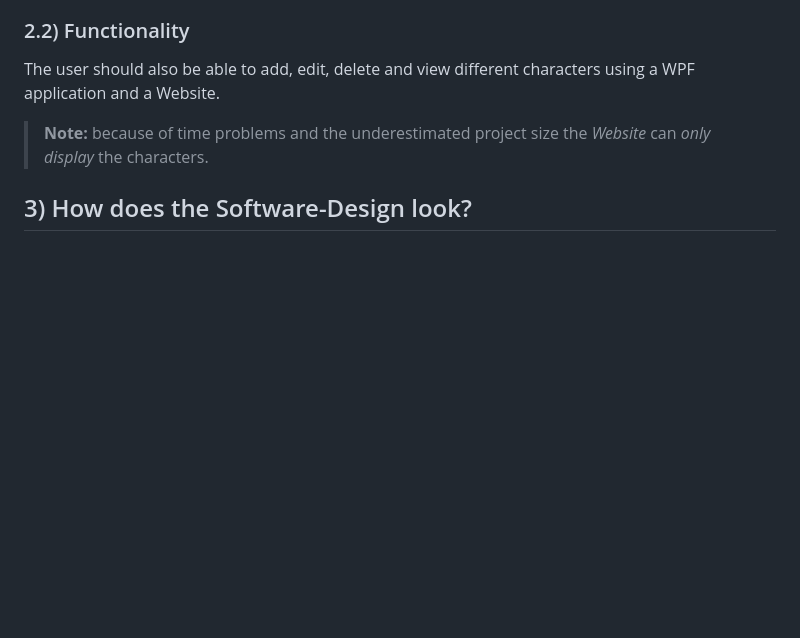
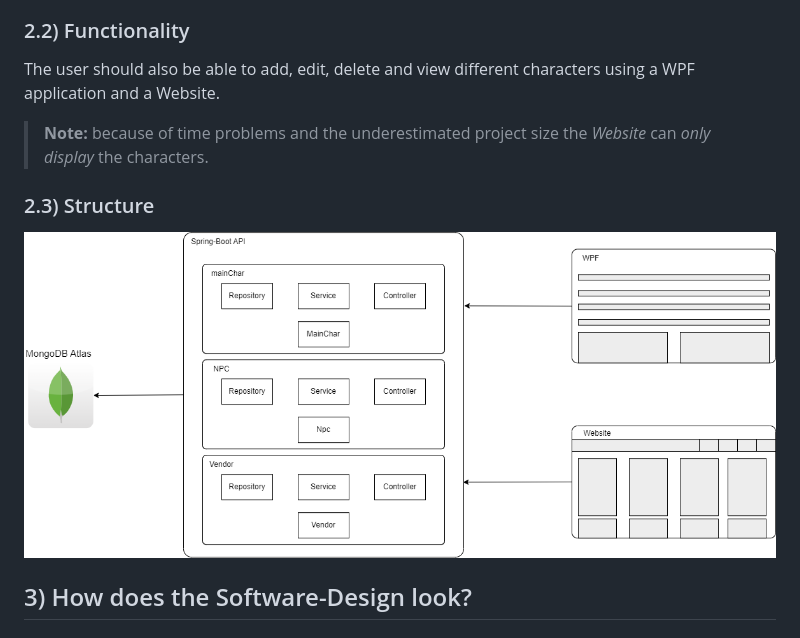
Before and after one commit to unger06/UndertaleCharList, a Markdown page: README.md, the part around one of its changes. Rendered like a GitHub page; blank space fills up the shorter version.

```diff
--- a/README.md
+++ b/README.md
@@ -20,6 +20,9 @@ Undertale has many different and unique characters. Doesn't matter if they are a
 The user should also be able to add, edit, delete and view different characters using a WPF application and a Website.
 > **Note:** because of time problems and the underestimated project size the *Website* can *only display* the characters.
 
+### 2.3) Structure <br>
+<img src="/images/Project_Structure.png" heigth="200"><br>
+
 ## 3) How does the Software-Design look?
 ### 3.1) Spring Boot API
 <u>*Programming language:*</u> Java (Maven)
```
Also changed, not shown: other parts of README.md (+2 -2 lines).
